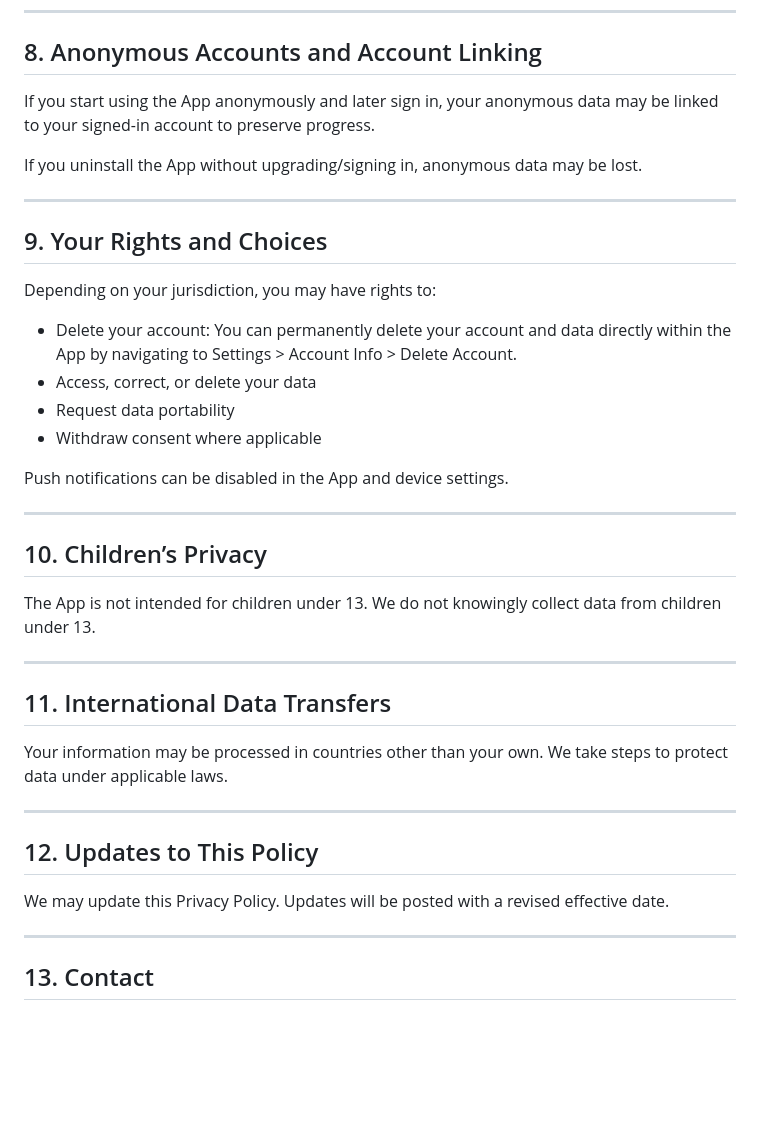
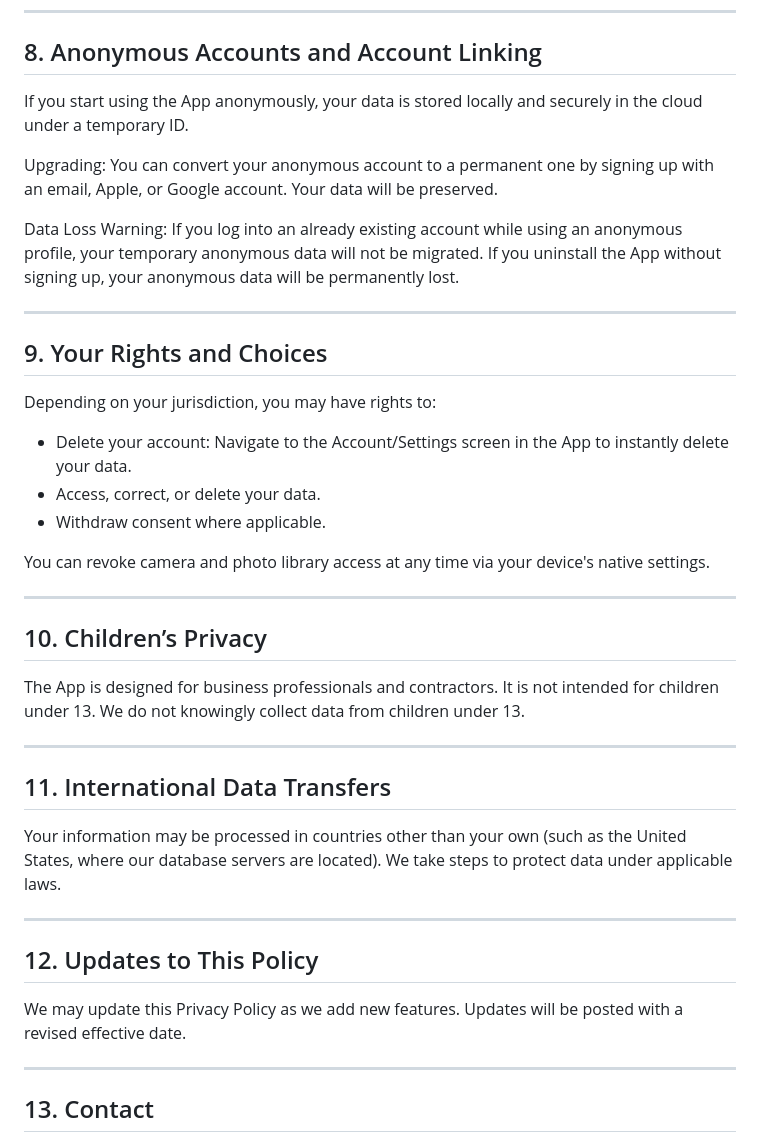
Before and after one commit to nsg91/bidgrip-website, a Markdown page: privacy.md, the part around one of its changes. Rendered like a GitHub page; blank space fills up the shorter version.

```diff
--- a/privacy.md
+++ b/privacy.md
@@ -147,9 +129,11 @@ You may also request immediate deletion of your data by using the "Delete Accoun
 
 ## 8. Anonymous Accounts and Account Linking
 
-If you start using the App anonymously and later sign in, your anonymous data may be linked to your signed-in account to preserve progress.
+If you start using the App anonymously, your data is stored locally and securely in the cloud under a temporary ID.
 
-If you uninstall the App without upgrading/signing in, anonymous data may be lost.
+Upgrading: You can convert your anonymous account to a permanent one by signing up with an email, Apple, or Google account. Your data will be preserved.
+
+Data Loss Warning: If you log into an already existing account while using an anonymous profile, your temporary anonymous data will not be migrated. If you uninstall the App without signing up, your anonymous data will be permanently lost.
 
 ---
 
@@ -157,30 +141,29 @@ If you uninstall the App without upgrading/signing in, anonymous data may be los
 
 Depending on your jurisdiction, you may have rights to:
 
-- Delete your account: You can permanently delete your account and data directly within the App by navigating to Settings > Account Info > Delete Account.
-- Access, correct, or delete your data
-- Request data portability
-- Withdraw consent where applicable
+- Delete your account: Navigate to the Account/Settings screen in the App to instantly delete your data.
+- Access, correct, or delete your data.
+- Withdraw consent where applicable.
 
-Push notifications can be disabled in the App and device settings.
+You can revoke camera and photo library access at any time via your device's native settings.
 
 ---
 
 ## 10. Children’s Privacy
 
-The App is not intended for children under 13. We do not knowingly collect data from children under 13.
+The App is designed for business professionals and contractors. It is not intended for children under 13. We do not knowingly collect data from children under 13.
 
 ---
 
 ## 11. International Data Transfers
 
-Your information may be processed in countries other than your own. We take steps to protect data under applicable laws.
+Your information may be processed in countries other than your own (such as the United States, where our database servers are located). We take steps to protect data under applicable laws.
 
 ---
 
 ## 12. Updates to This Policy
 
-We may update this Privacy Policy. Updates will be posted with a revised effective date.
+We may update this Privacy Policy as we add new features. Updates will be posted with a revised effective date.
 
 ---
 
```
Also changed, not shown: other parts of privacy.md (+57 -75 lines).
